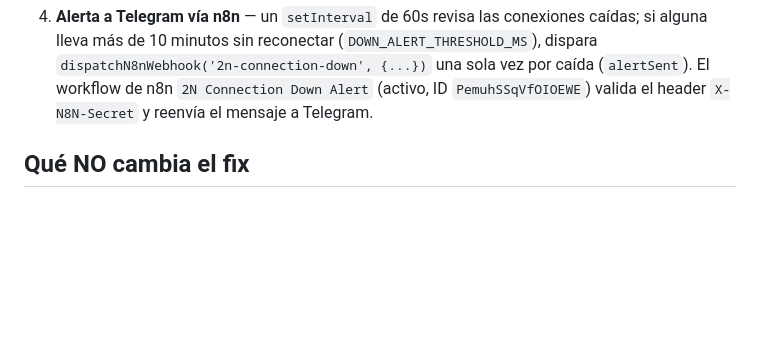
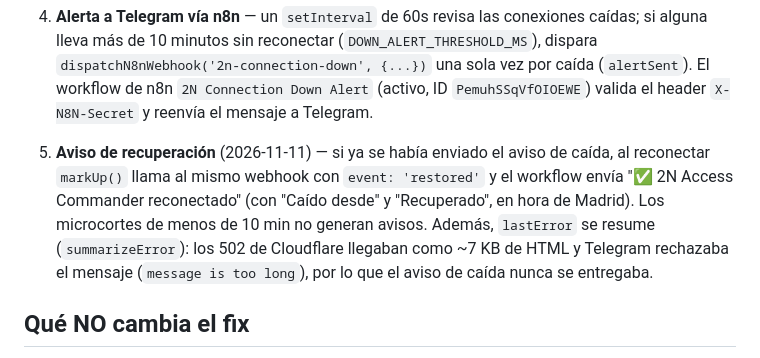
Before and after one commit to carlosrabadan059-cpu/Timetrack, a Markdown page: docs/signalr-resilience.md, the part around the change. Rendered like a GitHub page; blank space fills up the shorter version.

Commit message:
docs: aviso de recuperación del 2N y resumen de lastError
Co-Authored-By: Claude Sonnet 5.5 <noreply@anthropic.com>

```diff
--- a/docs/signalr-resilience.md
+++ b/docs/signalr-resilience.md
@@ -33,6 +33,14 @@ recuperarlo era un `docker restart` manual del contenedor del backend.
    una sola vez por caída (`alertSent`). El workflow de n8n `2N Connection Down
    Alert` (activo, ID `PemuhSSqVfOIOEWE`) valida el header `X-N8N-Secret` y
    reenvía el mensaje a Telegram.
+
+5. **Aviso de recuperación** (2026-11-11) — si ya se había enviado el aviso de
+   caída, al reconectar `markUp()` llama al mismo webhook con `event: 'restored'`
+   y el workflow envía "✅ 2N Access Commander reconectado" (con "Caído desde" y
+   "Recuperado", en hora de Madrid). Los microcortes de menos de 10 min no
+   generan avisos. Además, `lastError` se resume (`summarizeError`): los 502 de
+   Cloudflare llegaban como ~7 KB de HTML y Telegram rechazaba el mensaje
+   (`message is too long`), por lo que el aviso de caída nunca se entregaba.
 
 ## Qué NO cambia el fix
 
```
